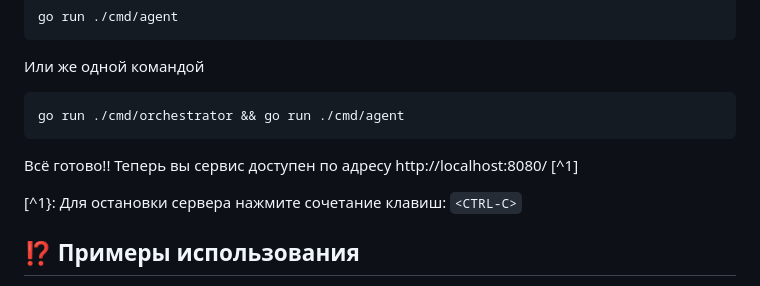
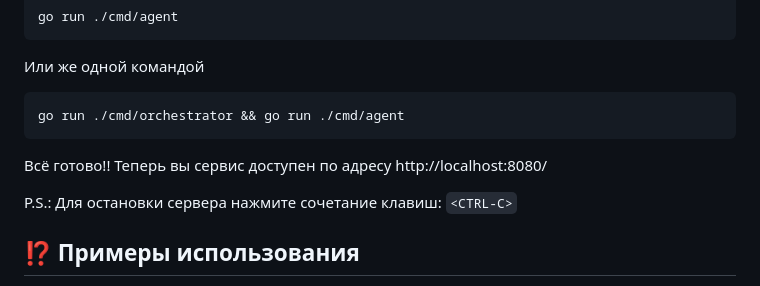
Before and after one commit to sklerakuku/calc3.0, a Markdown page: README.md, the part around the change. Drawn GitHub-style.

Commit message:
Update README.md
4%

````diff
--- a/README.md
+++ b/README.md
@@ -43,9 +43,9 @@ go run ./cmd/agent
 ```bash
 go run ./cmd/orchestrator && go run ./cmd/agent
 ```
-Всё готово!! Теперь вы сервис доступен по адресу http://localhost:8080/ [^1]
+Всё готово!! Теперь вы сервис доступен по адресу http://localhost:8080/
 
-[^1}: Для остановки сервера нажмите сочетание клавиш: `<CTRL-C>`
+P.S.: Для остановки сервера нажмите сочетание клавиш: `<CTRL-C>`
 
 ## ⁉️ Примеры использования
 Вы можете воспользоваться для запросов как curl-ом, так и Postman-ом. Или использовать пользовательский интерфейс веб-сервиса.
````
